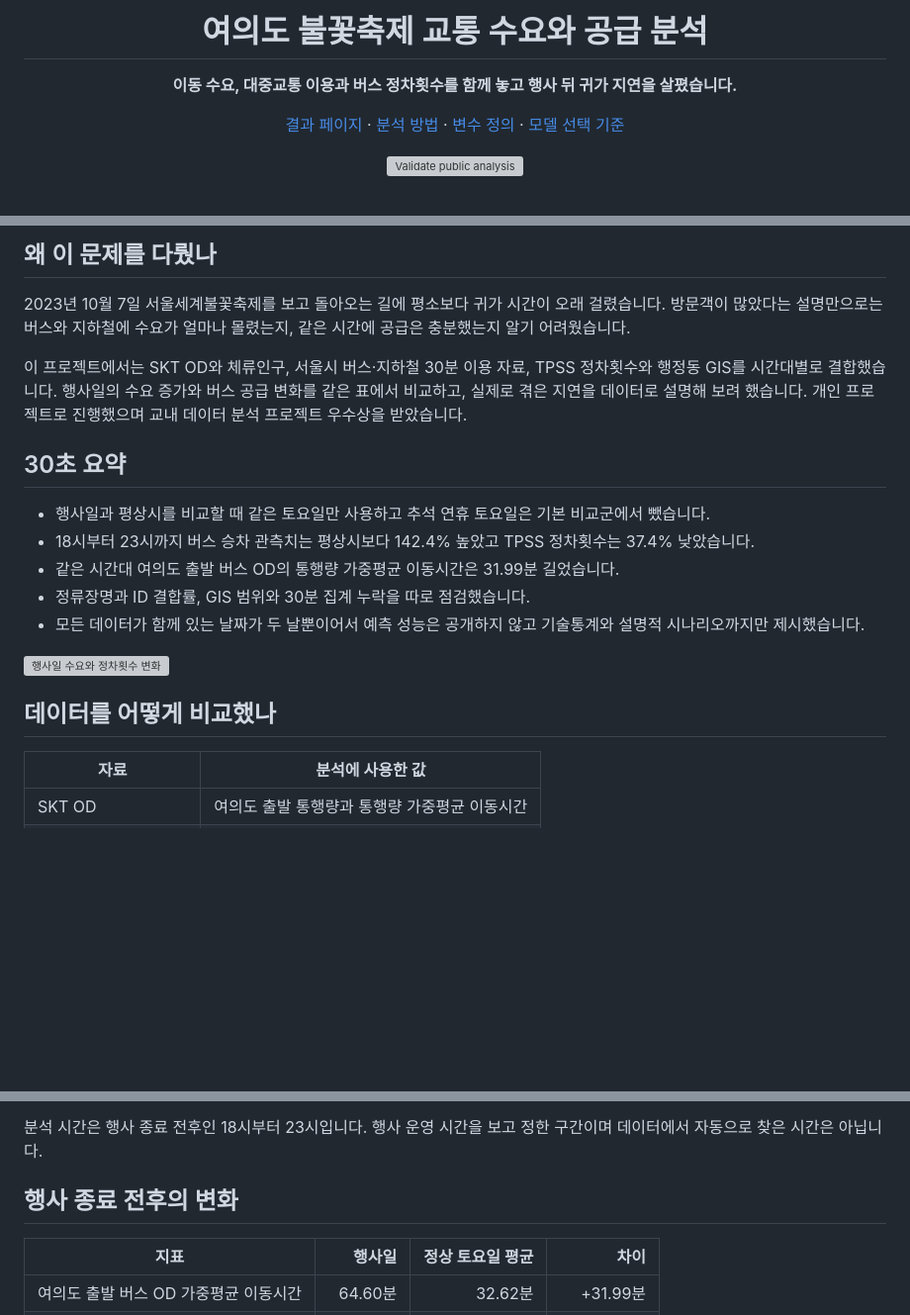
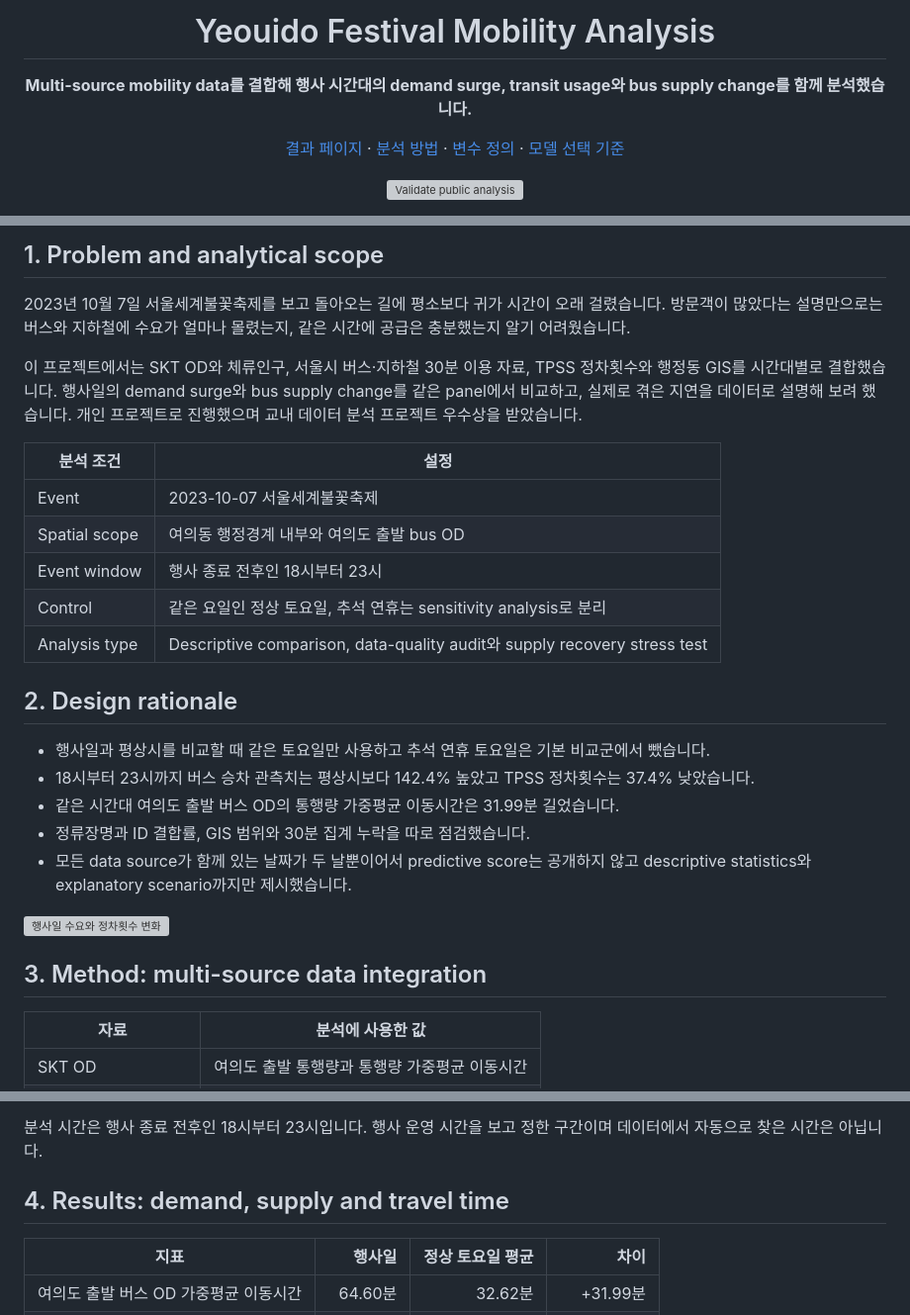
Before and after one commit to yoon-chan-hyeok/yeouido-festival-mobility-analysis, a Markdown page: README.md, 3 parts joined by grey strips. Shown at 99% size. Drawn GitHub-style; blank space fills up the shorter version; grey boxes are pictures that could not be loaded.

Commit message:
docs: frame mobility analysis around data integration

```diff
--- a/README.md
+++ b/README.md
@@ -1,8 +1,8 @@
 <div align="center">
 
-# 여의도 불꽃축제 교통 수요와 공급 분석
+# Yeouido Festival Mobility Analysis
 
-**이동 수요, 대중교통 이용과 버스 정차횟수를 함께 놓고 행사 뒤 귀가 지연을 살폈습니다.**
+**Multi-source mobility data를 결합해 행사 시간대의 demand surge, transit usage와 bus supply change를 함께 분석했습니다.**
 
 [결과 페이지](https://yoon-chan-hyeok.github.io/yeouido-festival-mobility-analysis/) · [분석 방법](docs/METHODOLOGY.md) · [변수 정의](docs/FEATURE_CATALOG.md) · [모델 선택 기준](docs/MODEL_SELECTION.md)
 
@@ -12,23 +12,31 @@
 
 </div>
 
-## 왜 이 문제를 다뤘나
+## 1. Problem and analytical scope
 
 2023년 10월 7일 서울세계불꽃축제를 보고 돌아오는 길에 평소보다 귀가 시간이 오래 걸렸습니다. 방문객이 많았다는 설명만으로는 버스와 지하철에 수요가 얼마나 몰렸는지, 같은 시간에 공급은 충분했는지 알기 어려웠습니다.
 
-이 프로젝트에서는 SKT OD와 체류인구, 서울시 버스·지하철 30분 이용 자료, TPSS 정차횟수와 행정동 GIS를 시간대별로 결합했습니다. 행사일의 수요 증가와 버스 공급 변화를 같은 표에서 비교하고, 실제로 겪은 지연을 데이터로 설명해 보려 했습니다. 개인 프로젝트로 진행했으며 교내 데이터 분석 프로젝트 우수상을 받았습니다.
+이 프로젝트에서는 SKT OD와 체류인구, 서울시 버스·지하철 30분 이용 자료, TPSS 정차횟수와 행정동 GIS를 시간대별로 결합했습니다. 행사일의 demand surge와 bus supply change를 같은 panel에서 비교하고, 실제로 겪은 지연을 데이터로 설명해 보려 했습니다. 개인 프로젝트로 진행했으며 교내 데이터 분석 프로젝트 우수상을 받았습니다.
 
-## 30초 요약
+| 분석 조건 | 설정 |
+|---|---|
+| Event | 2023-10-07 서울세계불꽃축제 |
+| Spatial scope | 여의동 행정경계 내부와 여의도 출발 bus OD |
+| Event window | 행사 종료 전후인 18시부터 23시 |
+| Control | 같은 요일인 정상 토요일, 추석 연휴는 sensitivity analysis로 분리 |
+| Analysis type | Descriptive comparison, data-quality audit와 supply recovery stress test |
+
+## 2. Design rationale
 
 - 행사일과 평상시를 비교할 때 같은 토요일만 사용하고 추석 연휴 토요일은 기본 비교군에서 뺐습니다.
 - 18시부터 23시까지 버스 승차 관측치는 평상시보다 142.4% 높았고 TPSS 정차횟수는 37.4% 낮았습니다.
 - 같은 시간대 여의도 출발 버스 OD의 통행량 가중평균 이동시간은 31.99분 길었습니다.
 - 정류장명과 ID 결합률, GIS 범위와 30분 집계 누락을 따로 점검했습니다.
-- 모든 데이터가 함께 있는 날짜가 두 날뿐이어서 예측 성능은 공개하지 않고 기술통계와 설명적 시나리오까지만 제시했습니다.
+- 모든 data source가 함께 있는 날짜가 두 날뿐이어서 predictive score는 공개하지 않고 descriptive statistics와 explanatory scenario까지만 제시했습니다.
 
 ![행사일 수요와 정차횟수 변화](outputs/figures/actual_demand_supply_change.svg)
 
-## 데이터를 어떻게 비교했나
+## 3. Method: multi-source data integration
 
 | 자료 | 분석에 사용한 값 |
 |---|---|
@@ -56,7 +64,7 @@ flowchart LR
 
 분석 시간은 행사 종료 전후인 18시부터 23시입니다. 행사 운영 시간을 보고 정한 구간이며 데이터에서 자동으로 찾은 시간은 아닙니다.
 
-## 행사 종료 전후의 변화
+## 4. Results: demand, supply and travel time
 
 | 지표 | 행사일 | 정상 토요일 평균 | 차이 |
 |---|---:|---:|---:|
```
Also changed, not shown: other parts of README.md (+12 -7 lines).
